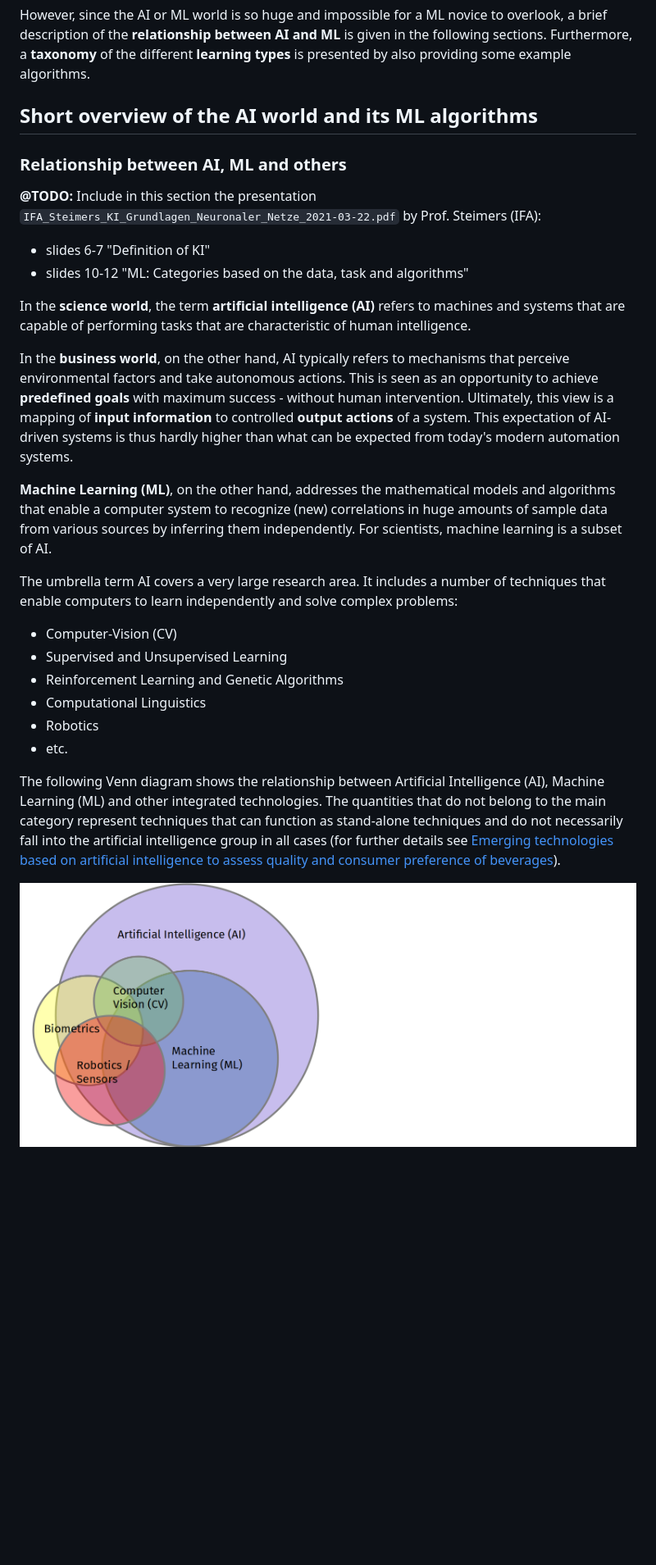
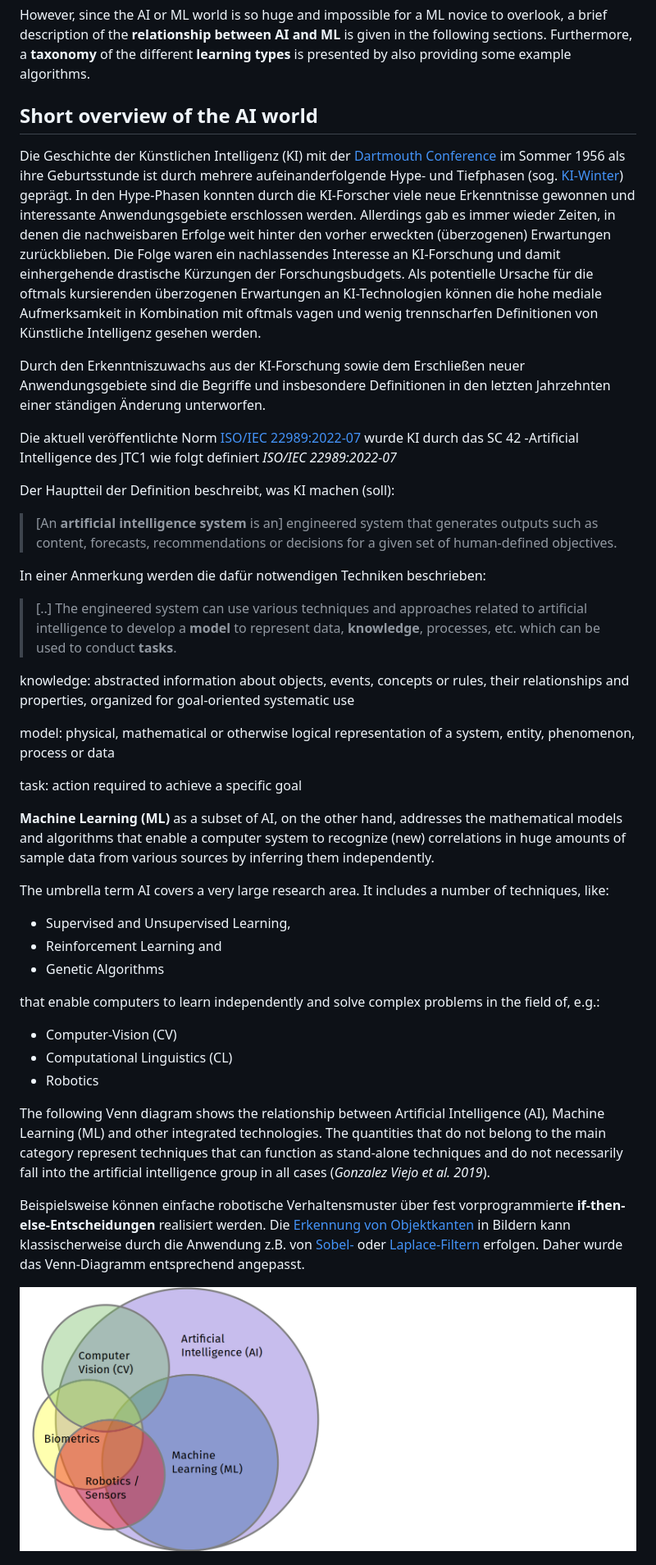
Before and after one commit to urmel79/Jupyter_GettingStarted2ML, a Markdown page: Step-by-step_intro_to_ML_with_SVC_and_Iris.md, the part around the change printed below. Shown: that part at 82% size. Drawn GitHub-style; pictures changed too: images/AI_ML_venn_diagram_wide.png; blank space fills up the shorter version.

Commit message:
(rough) recovery from data loss in STEP 3

```diff
--- a/Step-by-step_intro_to_ML_with_SVC_and_Iris.md
+++ b/Step-by-step_intro_to_ML_with_SVC_and_Iris.md
@@ -1082,8 +1082,9 @@ After exploring the dataset, in this step one has to decide on a specific ML alg
 
 However, since the AI or ML world is so huge and impossible for a ML novice to overlook, a brief description of the **relationship between AI and ML** is given in the following sections. Furthermore, a **taxonomy** of the different **learning types** is presented by also providing some example algorithms.
 
-## Short overview of the AI world and its ML algorithms
-
+## Short overview of the AI world
+
+<!--
 ### Relationship between AI, ML and others
 
 **@TODO:**
@@ -1094,23 +1095,50 @@ Include in this section the presentation `IFA_Steimers_KI_Grundlagen_Neuronaler_
 In the **science world**, the term **artificial intelligence (AI)** refers to machines and systems that are capable of performing tasks that are characteristic of human intelligence.
 
 In the **business world**, on the other hand, AI typically refers to mechanisms that perceive environmental factors and take autonomous actions. This is seen as an opportunity to achieve **predefined goals** with maximum success - without human intervention. Ultimately, this view is a mapping of **input information** to controlled **output actions** of a system. This expectation of AI-driven systems is thus hardly higher than what can be expected from today's modern automation systems.
-
-**Machine Learning (ML)**, on the other hand, addresses the mathematical models and algorithms that enable a computer system to recognize (new) correlations in huge amounts of sample data from various sources by inferring them independently. For scientists, machine learning is a subset of AI.
-
-The umbrella term AI covers a very large research area. It includes a number of techniques that enable computers to learn independently and solve complex problems:
+-->
+
+Die Geschichte der Künstlichen Intelligenz (KI) mit der [Dartmouth Conference](https://en.wikipedia.org/wiki/Dartmouth_workshop) im Sommer 1956 als ihre Geburtsstunde ist durch mehrere aufeinanderfolgende Hype- und Tiefphasen (sog. [KI-Winter](https://de.wikipedia.org/wiki/KI-Winter)) geprägt. In den Hype-Phasen konnten durch die KI-Forscher viele neue Erkenntnisse gewonnen und interessante Anwendungsgebiete erschlossen werden. Allerdings gab es immer wieder Zeiten, in denen die nachweisbaren Erfolge weit hinter den vorher erweckten (überzogenen) Erwartungen zurückblieben. Die Folge waren ein nachlassendes Interesse an KI-Forschung und damit einhergehende drastische Kürzungen der Forschungsbudgets. Als potentielle Ursache für die oftmals kursierenden überzogenen Erwartungen an KI-Technologien können die hohe mediale Aufmerksamkeit in Kombination mit oftmals vagen und wenig trennscharfen Definitionen von Künstliche Intelligenz gesehen werden.
+
+Durch den Erkenntniszuwachs aus der KI-Forschung sowie dem Erschließen neuer Anwendungsgebiete sind die Begriffe und insbesondere Definitionen in den letzten Jahrzehnten einer ständigen Änderung unterworfen.
+
+Die aktuell veröffentlichte Norm [ISO/IEC 22989:2022-07](https://webstore.iec.ch/publication/77839) wurde KI durch das SC 42 -Artificial Intelligence des JTC1 wie folgt definiert <cite data-cite="ISO_IEC_22989_2022-07">ISO/IEC 22989:2022-07</cite>
+
+Der Hauptteil der Definition beschreibt, was KI machen (soll):
+
+> [An **artificial intelligence system** is an] engineered system that generates outputs such as content, forecasts, recommendations or decisions for a given set of human-defined objectives.
+
+In einer Anmerkung werden die dafür notwendigen Techniken beschrieben:
+
+> [..] The engineered system can use various techniques and approaches related to artificial intelligence to develop a **model** to represent data, **knowledge**, processes, etc. which can be used to conduct **tasks**.
+
+knowledge: abstracted information about objects, events, concepts or rules, their relationships and properties, organized for goal-oriented systematic use
+
+model: physical, mathematical or otherwise logical representation of a system, entity, phenomenon, process or data
+
+task: action required to achieve a specific goal
+
+
+**Machine Learning (ML)** as a subset of AI, on the other hand, addresses the mathematical models and algorithms that enable a computer system to recognize (new) correlations in huge amounts of sample data from various sources by inferring them independently.
+
+The umbrella term AI covers a very large research area. It includes a number of techniques, like:
+
+- Supervised and Unsupervised Learning,
+- Reinforcement Learning and
+- Genetic Algorithms
+
+that enable computers to learn independently and solve complex problems in the field of, e.g.:
 
 - Computer-Vision (CV)
-- Supervised and Unsupervised Learning
-- Reinforcement Learning and Genetic Algorithms
-- Computational Linguistics
+- Computational Linguistics (CL)
 - Robotics
-- etc.
-
-The following Venn diagram shows the relationship between Artificial Intelligence (AI), Machine Learning (ML) and other integrated technologies. The quantities that do not belong to the main category represent techniques that can function as stand-alone techniques and do not necessarily fall into the artificial intelligence group in all cases (for further details see [Emerging technologies based on artificial intelligence to assess quality and consumer preference of beverages](https://www.researchgate.net/publication/336375517_Emerging_technologies_based_on_artificial_intelligence_to_assess_quality_and_consumer_preference_of_beverages)).
+
+The following Venn diagram shows the relationship between Artificial Intelligence (AI), Machine Learning (ML) and other integrated technologies. The quantities that do not belong to the main category represent techniques that can function as stand-alone techniques and do not necessarily fall into the artificial intelligence group in all cases (<cite data-cite="AI_beverages_2019">Gonzalez Viejo et al. 2019</cite>).
+
+Beispielsweise können einfache robotische Verhaltensmuster über fest vorprogrammierte **if-then-else-Entscheidungen** realisiert werden. Die [Erkennung von Objektkanten](https://en.wikipedia.org/wiki/Edge_detection) in Bildern kann klassischerweise durch die Anwendung z.B. von [Sobel-](https://en.wikipedia.org/wiki/Sobel_operator) oder [Laplace-Filtern](https://en.wikipedia.org/wiki/Laplace_operator) erfolgen. Daher wurde das Venn-Diagramm entsprechend angepasst.
 <!-- #endregion -->
 
 <!-- #region caption="" label="fig:AI_ML_venn_diagram" tags=[] widefigure=false -->
-![Venn diagram showing the relationship between Artificial Intelligence (AI), Machine Learning (ML) and other integrated technologies (source: Kasper, adapted from [Emerging technologies based on artificial intelligence to assess quality and consumer preference of beverages](https://www.researchgate.net/publication/336375517_Emerging_technologies_based_on_artificial_intelligence_to_assess_quality_and_consumer_preference_of_beverages), license: CC BY-SA 4.0)](images/AI_ML_venn_diagram_wide.png)
+![Venn diagram showing the relationship between Artificial Intelligence (AI), Machine Learning (ML) and other integrated technologies (source: Kasper, adapted from <cite data-cite="AI_beverages_2019">Gonzalez Viejo et al. 2019</cite>, license: CC BY-SA 4.0)](images/AI_ML_venn_diagram_wide.png)
 <!-- #endregion -->
 
 <!-- #region tags=[] -->
```
Also changed, not shown: other parts of Step-by-step_intro_to_ML_with_SVC_and_Iris.md (+6 -6 lines), 3 other files.
